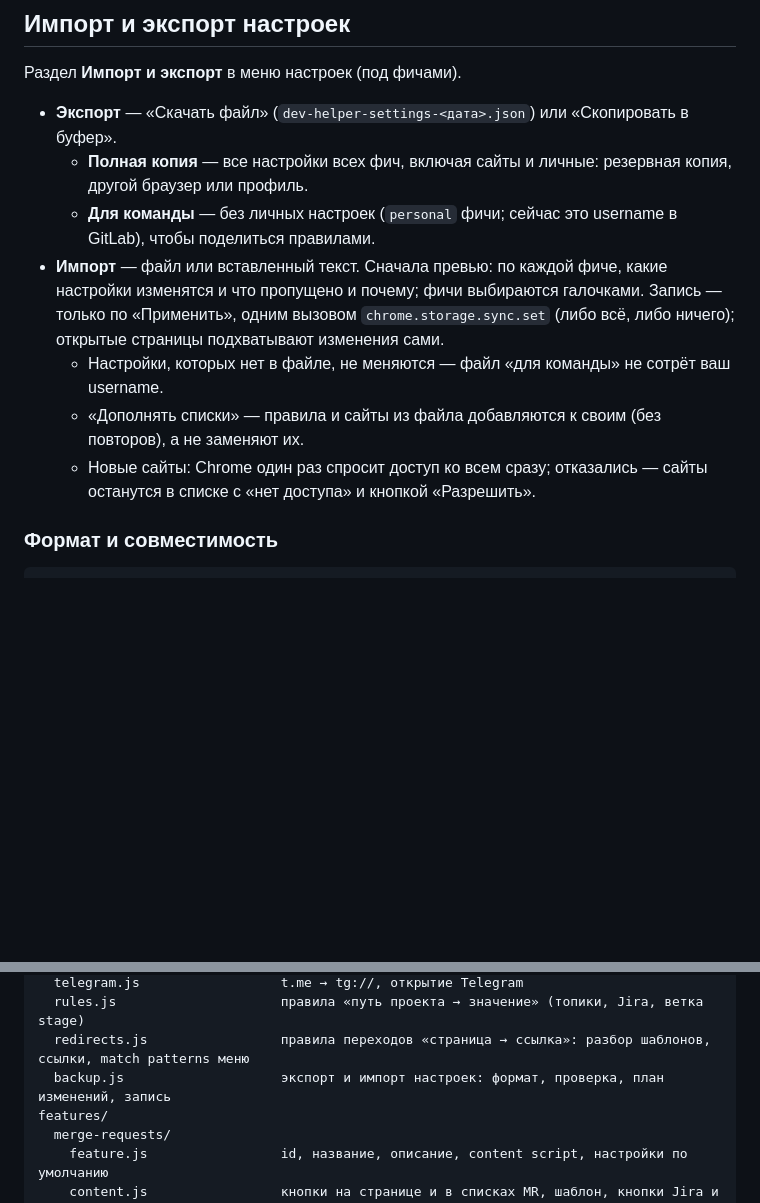
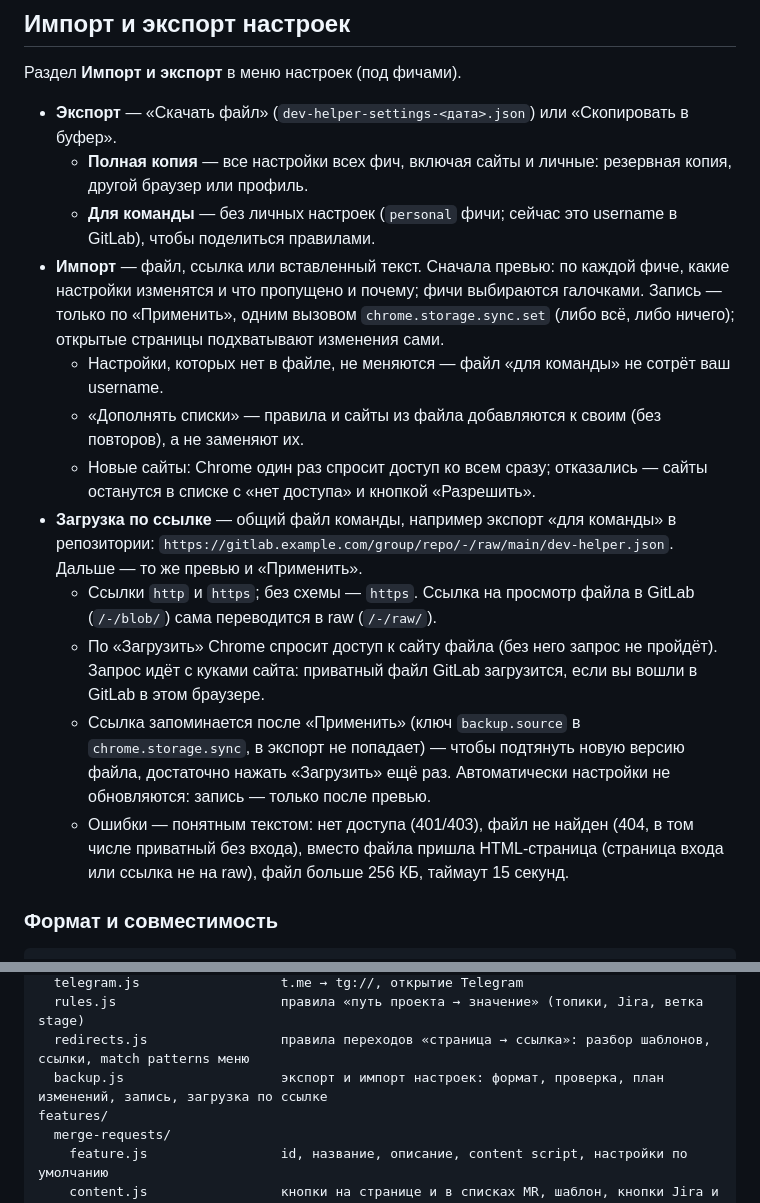
Before and after one commit to aidanbek/dev-helper-chrome-extension, a Markdown page: README.md, 2 parts joined by grey strips. GitHub-like rendering; blank space fills up the shorter version.

```diff
--- a/README.md
+++ b/README.md
@@ -404,13 +404,24 @@ Overview состояние известно и на Changes / Commits; если
 - **Экспорт** — «Скачать файл» (`dev-helper-settings-<дата>.json`) или «Скопировать в буфер».
   - **Полная копия** — все настройки всех фич, включая сайты и личные: резервная копия, другой браузер или профиль.
   - **Для команды** — без личных настроек (`personal` фичи; сейчас это username в GitLab), чтобы поделиться правилами.
-- **Импорт** — файл или вставленный текст. Сначала превью: по каждой фиче, какие настройки изменятся и что
+- **Импорт** — файл, ссылка или вставленный текст. Сначала превью: по каждой фиче, какие настройки изменятся и что
   пропущено и почему; фичи выбираются галочками. Запись — только по «Применить», одним вызовом
   `chrome.storage.sync.set` (либо всё, либо ничего); открытые страницы подхватывают изменения сами.
   - Настройки, которых нет в файле, не меняются — файл «для команды» не сотрёт ваш username.
   - «Дополнять списки» — правила и сайты из файла добавляются к своим (без повторов), а не заменяют их.
   - Новые сайты: Chrome один раз спросит доступ ко всем сразу; отказались — сайты останутся в списке
     с «нет доступа» и кнопкой «Разрешить».
+- **Загрузка по ссылке** — общий файл команды, например экспорт «для команды» в репозитории:
+  `https://gitlab.example.com/group/repo/-/raw/main/dev-helper.json`. Дальше — то же превью и «Применить».
+  - Ссылки `http` и `https`; без схемы — `https`. Ссылка на просмотр файла в GitLab (`/-/blob/`) сама
+    переводится в raw (`/-/raw/`).
+  - По «Загрузить» Chrome спросит доступ к сайту файла (без него запрос не пройдёт). Запрос идёт с куками сайта:
+    приватный файл GitLab загрузится, если вы вошли в GitLab в этом браузере.
+  - Ссылка запоминается после «Применить» (ключ `backup.source` в `chrome.storage.sync`, в экспорт не попадает) —
+    чтобы подтянуть новую версию файла, достаточно нажать «Загрузить» ещё раз. Автоматически настройки
+    не обновляются: запись — только после превью.
+  - Ошибки — понятным текстом: нет доступа (401/403), файл не найден (404, в том числе приватный без входа),
+    вместо файла пришла HTML-страница (страница входа или ссылка не на raw), файл больше 256 КБ, таймаут 15 секунд.
 
 ### Формат и совместимость
 
@@ -455,7 +466,7 @@ common/
   telegram.js                  t.me → tg://, открытие Telegram
   rules.js                     правила «путь проекта → значение» (топики, Jira, ветка stage)
   redirects.js                 правила переходов «страница → ссылка»: разбор шаблонов, ссылки, match patterns меню
-  backup.js                    экспорт и импорт настроек: формат, проверка, план изменений, запись
+  backup.js                    экспорт и импорт настроек: формат, проверка, план изменений, запись, загрузка по ссылке
 features/
   merge-requests/
     feature.js                 id, название, описание, content script, настройки по умолчанию
```
Also changed, not shown: PRIVACY.md (+11 -5 lines).
